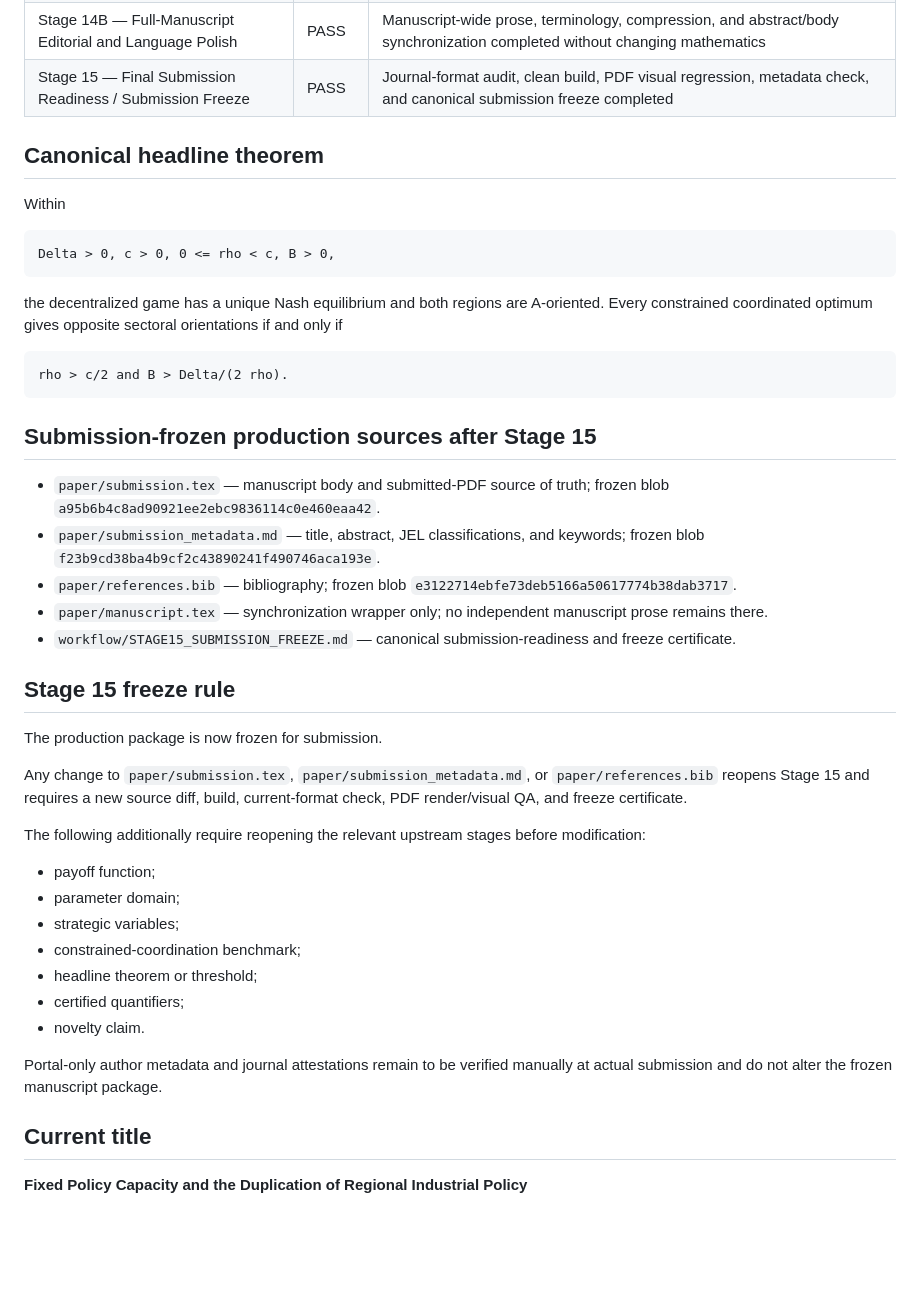
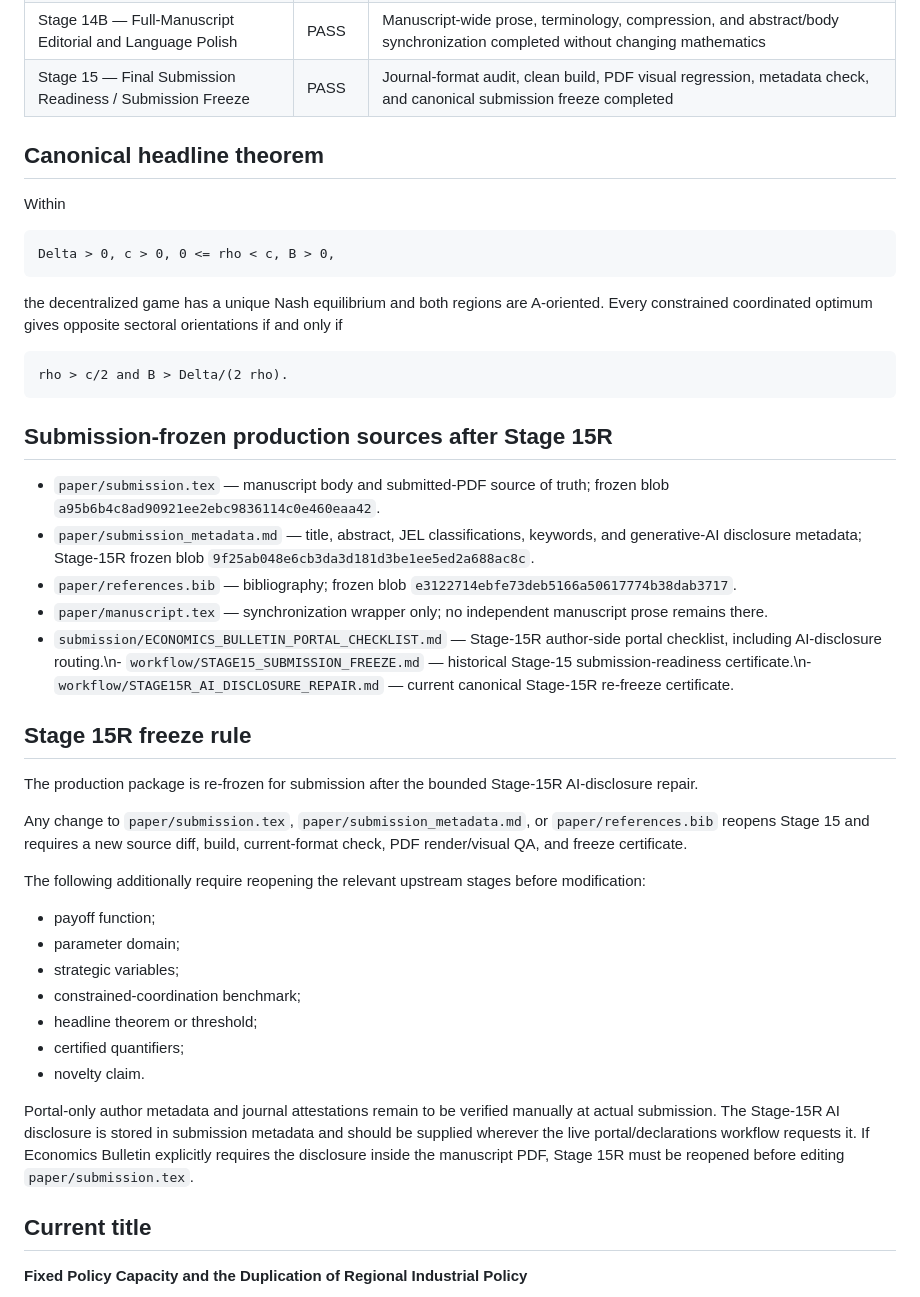
Before and after one commit to ryotamatsuki/strategic-industrial-policy-portfolio-choice, a Markdown page: workflow/STAGE_STATUS.md, the part around the change. Rendered like a GitHub page; blank space fills up the shorter version.

Commit message:
Stage 15R: mark AI disclosure repair PASS and re-freeze

````diff
--- a/workflow/STAGE_STATUS.md
+++ b/workflow/STAGE_STATUS.md
@@ -22,7 +22,7 @@ Target: **Economics Bulletin**
 | Stage 13 — Source Synchronization / Production Consistency | PASS | Duplicate manuscript source retired; single-source production structure fixed |
 | Stage 14A — Proof-Writing and Mathematical Exposition | PASS | Proof architecture and boundary/clipping exposition made referee-proof without changing theory |
 | Stage 14B — Full-Manuscript Editorial and Language Polish | PASS | Manuscript-wide prose, terminology, compression, and abstract/body synchronization completed without changing mathematics |
-| Stage 15 — Final Submission Readiness / Submission Freeze | PASS | Journal-format audit, clean build, PDF visual regression, metadata check, and canonical submission freeze completed |
+| Stage 15 — Final Submission Readiness / Submission Freeze | PASS | Journal-format audit, clean build, PDF visual regression, metadata check, and canonical submission freeze completed |\n| Stage 15R — Generative-AI Disclosure Repair / Re-Freeze | **PASS** | AI-use disclosure and portal checklist added; manuscript/theory unchanged; PDF re-build pixel-identical to Stage 15 |
 
 ## Canonical headline theorem
 
@@ -38,17 +38,17 @@ the decentralized game has a unique Nash equilibrium and both regions are A-orie
 rho > c/2 and B > Delta/(2 rho).
 ```
 
-## Submission-frozen production sources after Stage 15
+## Submission-frozen production sources after Stage 15R
 
 - `paper/submission.tex` — manuscript body and submitted-PDF source of truth; frozen blob `a95b6b4c8ad90921ee2ebc9836114c0e460eaa42`.
-- `paper/submission_metadata.md` — title, abstract, JEL classifications, and keywords; frozen blob `f23b9cd38ba4b9cf2c43890241f490746aca193e`.
+- `paper/submission_metadata.md` — title, abstract, JEL classifications, keywords, and generative-AI disclosure metadata; Stage-15R frozen blob `9f25ab048e6cb3da3d181d3be1ee5ed2a688ac8c`.
 - `paper/references.bib` — bibliography; frozen blob `e3122714ebfe73deb5166a50617774b38dab3717`.
 - `paper/manuscript.tex` — synchronization wrapper only; no independent manuscript prose remains there.
-- `workflow/STAGE15_SUBMISSION_FREEZE.md` — canonical submission-readiness and freeze certificate.
+- `submission/ECONOMICS_BULLETIN_PORTAL_CHECKLIST.md` — Stage-15R author-side portal checklist, including AI-disclosure routing.\n- `workflow/STAGE15_SUBMISSION_FREEZE.md` — historical Stage-15 submission-readiness certificate.\n- `workflow/STAGE15R_AI_DISCLOSURE_REPAIR.md` — current canonical Stage-15R re-freeze certificate.
 
-## Stage 15 freeze rule
+## Stage 15R freeze rule
 
-The production package is now frozen for submission.
+The production package is re-frozen for submission after the bounded Stage-15R AI-disclosure repair.
 
 Any change to `paper/submission.tex`, `paper/submission_metadata.md`, or `paper/references.bib` reopens Stage 15 and requires a new source diff, build, current-format check, PDF render/visual QA, and freeze certificate.
 
@@ -62,7 +62,7 @@ The following additionally require reopening the relevant upstream stages before
 - certified quantifiers;
 - novelty claim.
 
-Portal-only author metadata and journal attestations remain to be verified manually at actual submission and do not alter the frozen manuscript package.
+Portal-only author metadata and journal attestations remain to be verified manually at actual submission. The Stage-15R AI disclosure is stored in submission metadata and should be supplied wherever the live portal/declarations workflow requests it. If Economics Bulletin explicitly requires the disclosure inside the manuscript PDF, Stage 15R must be reopened before editing `paper/submission.tex`.
 
 ## Current title
 
````
